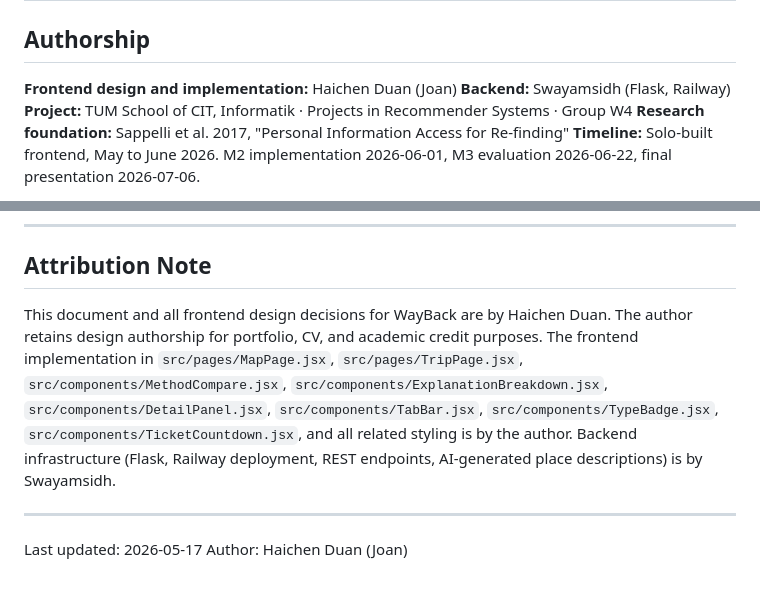
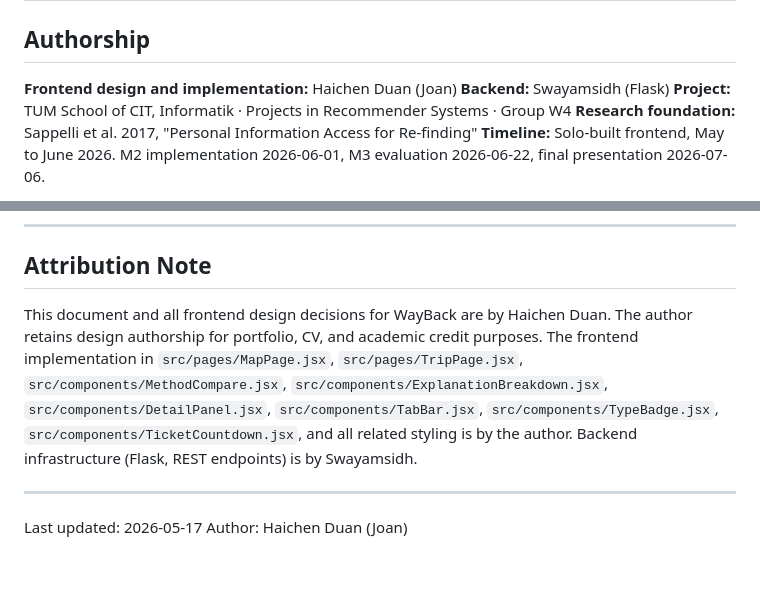
Before and after one commit to dhalakau/WayBack, a Markdown page: docs/DESIGN.md, 2 parts joined by grey strips. Rendered like a GitHub page.

Commit message:
docs: remove Railway and AI description references; backend partner descoped both features

```diff
--- a/docs/DESIGN.md
+++ b/docs/DESIGN.md
@@ -3,7 +3,7 @@
 ## Authorship
 
 **Frontend design and implementation:** Haichen Duan (Joan)
-**Backend:** Swayamsidh (Flask, Railway)
+**Backend:** Swayamsidh (Flask)
 **Project:** TUM School of CIT, Informatik · Projects in Recommender Systems · Group W4
 **Research foundation:** Sappelli et al. 2017, "Personal Information Access for Re-finding"
 **Timeline:** Solo-built frontend, May to June 2026. M2 implementation 2026-06-01, M3 evaluation 2026-06-22, final presentation 2026-07-06.
@@ -142,7 +142,7 @@ These are project-specific bans on top of the Impeccable defaults.
 
 ## Attribution Note
 
-This document and all frontend design decisions for WayBack are by Haichen Duan. The author retains design authorship for portfolio, CV, and academic credit purposes. The frontend implementation in `src/pages/MapPage.jsx`, `src/pages/TripPage.jsx`, `src/components/MethodCompare.jsx`, `src/components/ExplanationBreakdown.jsx`, `src/components/DetailPanel.jsx`, `src/components/TabBar.jsx`, `src/components/TypeBadge.jsx`, `src/components/TicketCountdown.jsx`, and all related styling is by the author. Backend infrastructure (Flask, Railway deployment, REST endpoints, AI-generated place descriptions) is by Swayamsidh.
+This document and all frontend design decisions for WayBack are by Haichen Duan. The author retains design authorship for portfolio, CV, and academic credit purposes. The frontend implementation in `src/pages/MapPage.jsx`, `src/pages/TripPage.jsx`, `src/components/MethodCompare.jsx`, `src/components/ExplanationBreakdown.jsx`, `src/components/DetailPanel.jsx`, `src/components/TabBar.jsx`, `src/components/TypeBadge.jsx`, `src/components/TicketCountdown.jsx`, and all related styling is by the author. Backend infrastructure (Flask, REST endpoints) is by Swayamsidh.
 
 ---
 
```
Also changed, not shown: docs/IMPLEMENTATION_PLAN.md (+1 -1 lines).
